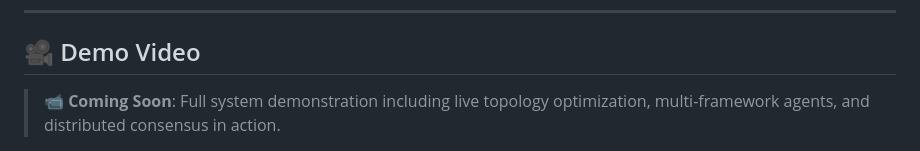
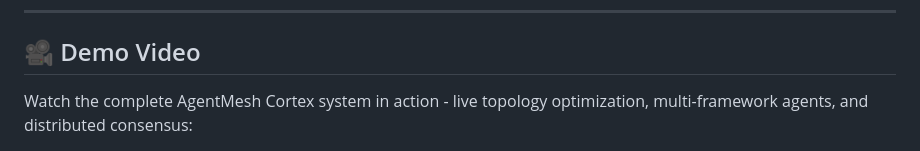
Before and after one commit to AviaTorX/AgentMesh, a Markdown page: README.md, the part around the change printed below. Drawn GitHub-style.

```diff
--- a/README.md
+++ b/README.md
@@ -108,5 +108,5 @@ The topology starts with ~42 possible edges (7 agents × 6 connections) and opti
 
 ## 🎥 Demo Video
 
-> **📹 Coming Soon**: Full system demonstration including live topology optimization, multi-framework agents, and distributed consensus in action.
+Watch the complete AgentMesh Cortex system in action - live topology optimization, multi-framework agents, and distributed consensus:
 
```
Also changed, not shown: other parts of README.md (+2 -7 lines).
